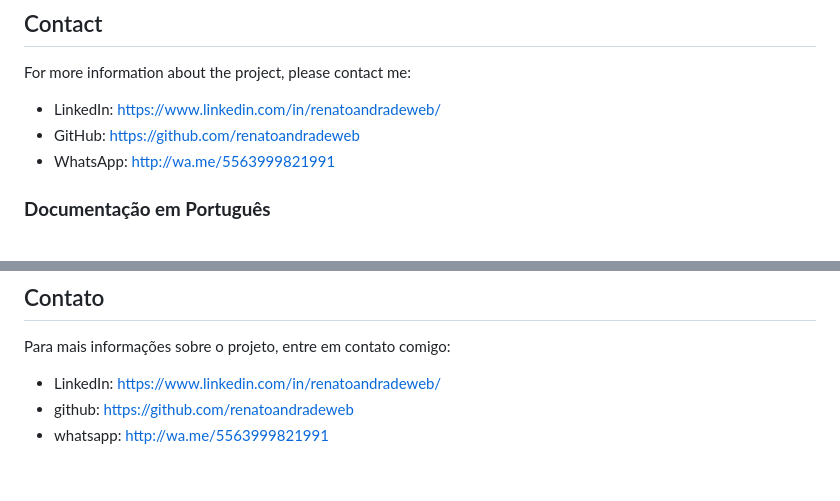
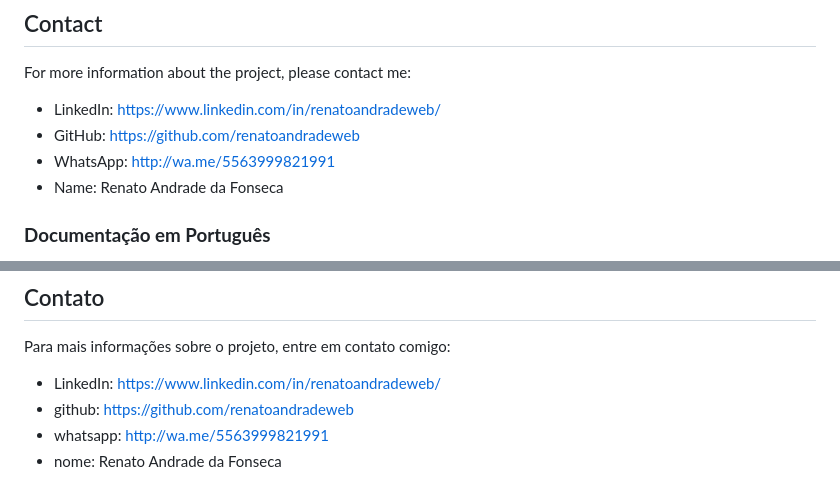
Before and after one commit to renatoandradeweb/inoveapp, a Markdown page: README.md, 2 parts joined by grey strips. GitHub-like rendering.

Commit message:
feat: Add my name in README.md

```diff
--- a/README.md
+++ b/README.md
@@ -99,6 +99,7 @@ For more information about the project, please contact me:
 - LinkedIn: https://www.linkedin.com/in/renatoandradeweb/
 - GitHub: https://github.com/renatoandradeweb
 - WhatsApp: http://wa.me/5563999821991
+- Name: Renato Andrade da Fonseca
 
 ### **Documentação em Português**
 
@@ -199,3 +200,4 @@ Para mais informações sobre o projeto, entre em contato comigo:
 - LinkedIn: https://www.linkedin.com/in/renatoandradeweb/
 - github: https://github.com/renatoandradeweb
 - whatsapp: http://wa.me/5563999821991
+- nome: Renato Andrade da Fonseca
```
